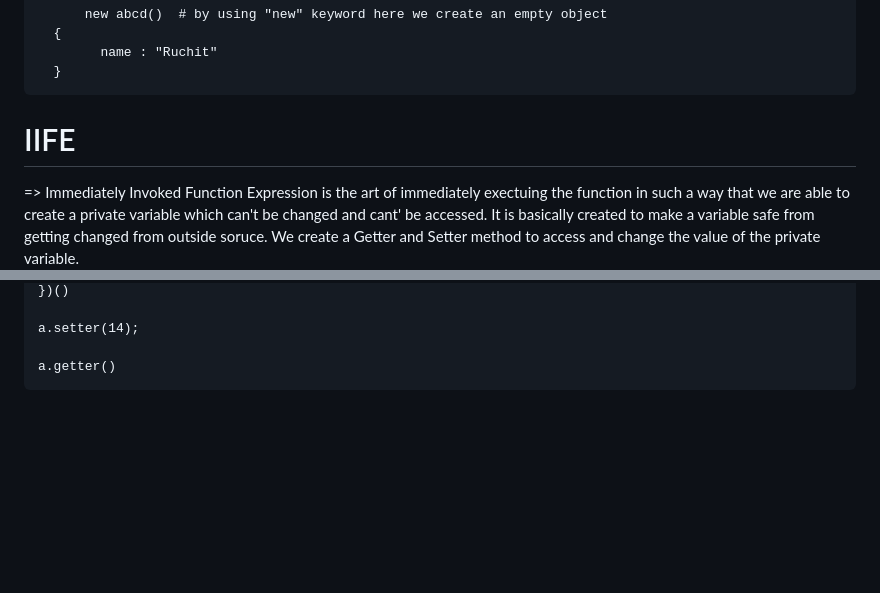
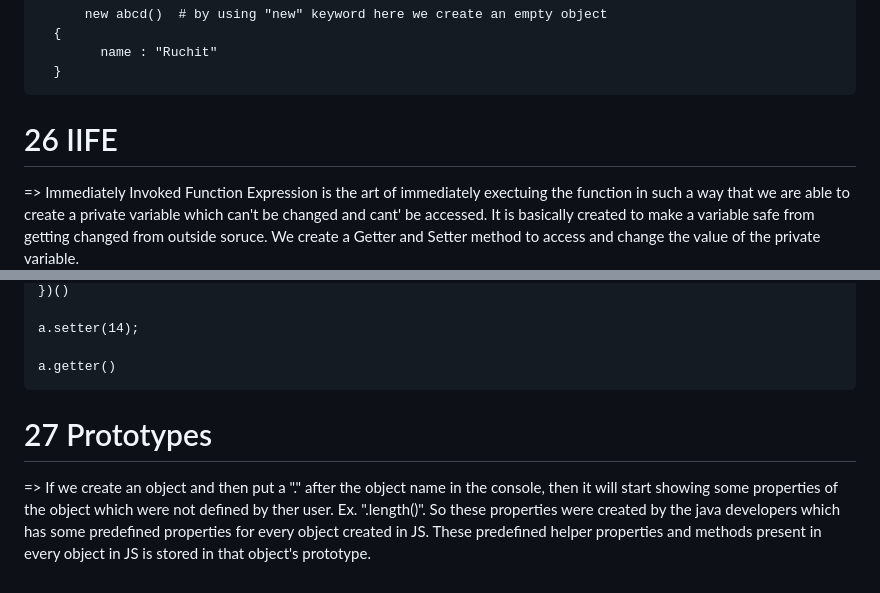
Before and after one commit to Tripti445/All_About_Javascript, a Markdown page: README.md, 2 parts joined by grey strips. GitHub-like rendering; blank space fills up the shorter version.

```diff
--- a/README.md
+++ b/README.md
@@ -337,7 +337,7 @@ In short we can say that we use a constructor function when you want to create m
 	  {
             name : "Ruchit"
 	  }
-# IIFE
+# 26 IIFE
 => Immediately Invoked Function Expression is the art of immediately exectuing the function in such a way that we are able to create a private variable which can't be changed and cant' be accessed. It is basically created to make a variable safe from getting changed from outside soruce. We create a Getter and Setter method to access and change the value of the private variable.
 
  	    var a = ( function(){
@@ -356,3 +356,6 @@ In short we can say that we use a constructor function when you want to create m
 	a.setter(14);
 
 	a.getter()
+
+ # 27 Prototypes
+ => If we create an object and then put a "." after the object name in the console, then it will start showing some properties of the object which were not defined by ther user. Ex. ".length()". So these properties were created by the java developers which has some predefined properties for every object created in JS. These predefined helper properties and methods present in every object in JS is stored in that object's prototype.
```
